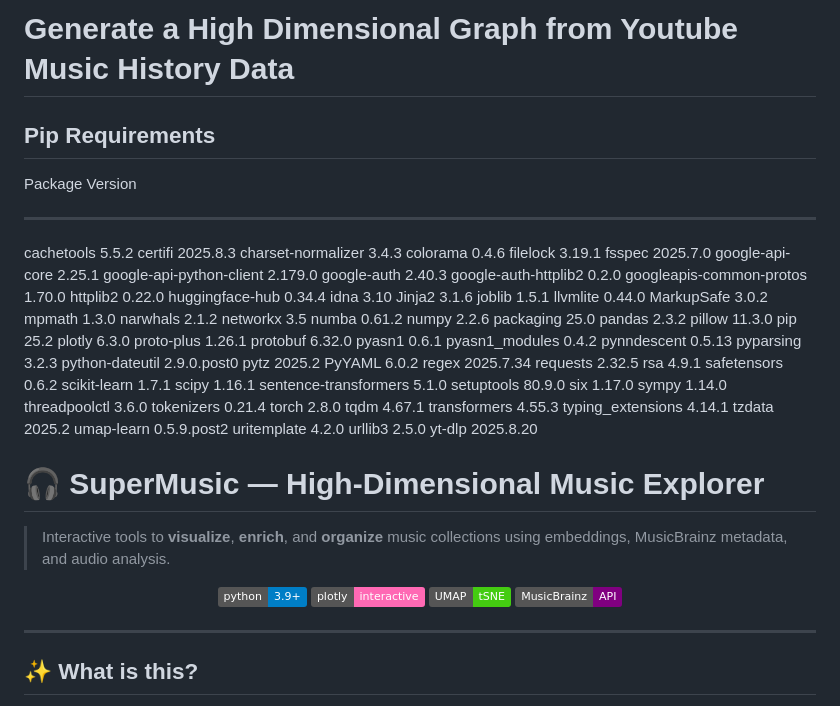
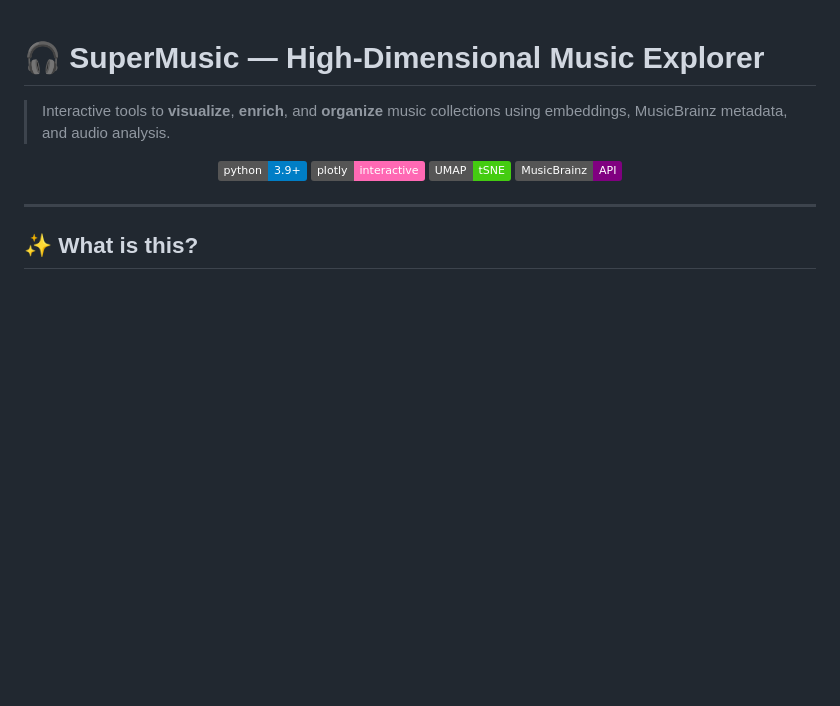
Before and after one commit to agangdut/supermusic, a Markdown page: README.md, the part around the change. Drawn GitHub-style; badges without logos; blank space fills up the shorter version.

```diff
--- a/README.md
+++ b/README.md
@@ -1,67 +1,3 @@
-# Generate a High Dimensional Graph from Youtube Music History Data
-
-## Pip Requirements
-Package                  Version
------------------------- -----------
-cachetools               5.5.2
-certifi                  2025.8.3
-charset-normalizer       3.4.3
-colorama                 0.4.6
-filelock                 3.19.1
-fsspec                   2025.7.0
-google-api-core          2.25.1
-google-api-python-client 2.179.0
-google-auth              2.40.3
-google-auth-httplib2     0.2.0
-googleapis-common-protos 1.70.0
-httplib2                 0.22.0
-huggingface-hub          0.34.4
-idna                     3.10
-Jinja2                   3.1.6
-joblib                   1.5.1
-llvmlite                 0.44.0
-MarkupSafe               3.0.2
-mpmath                   1.3.0
-narwhals                 2.1.2
-networkx                 3.5
-numba                    0.61.2
-numpy                    2.2.6
-packaging                25.0
-pandas                   2.3.2
-pillow                   11.3.0
-pip                      25.2
-plotly                   6.3.0
-proto-plus               1.26.1
-protobuf                 6.32.0
-pyasn1                   0.6.1
-pyasn1_modules           0.4.2
-pynndescent              0.5.13
-pyparsing                3.2.3
-python-dateutil          2.9.0.post0
-pytz                     2025.2
-PyYAML                   6.0.2
-regex                    2025.7.34
-requests                 2.32.5
-rsa                      4.9.1
-safetensors              0.6.2
-scikit-learn             1.7.1
-scipy                    1.16.1
-sentence-transformers    5.1.0
-setuptools               80.9.0
-six                      1.17.0
-sympy                    1.14.0
-threadpoolctl            3.6.0
-tokenizers               0.21.4
-torch                    2.8.0
-tqdm                     4.67.1
-transformers             4.55.3
-typing_extensions        4.14.1
-tzdata                   2025.2
-umap-learn               0.5.9.post2
-uritemplate              4.2.0
-urllib3                  2.5.0
-yt-dlp                   2025.8.20
-
 # 🎧 SuperMusic — High-Dimensional Music Explorer
 
 > Interactive tools to **visualize**, **enrich**, and **organize** music collections using embeddings, MusicBrainz metadata, and audio analysis.
```
